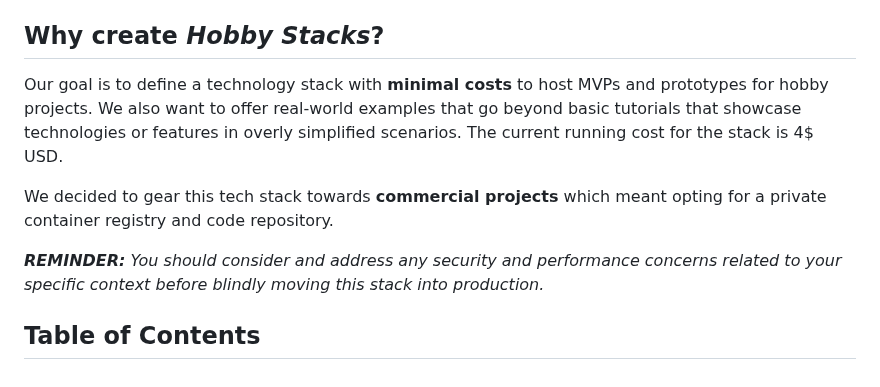
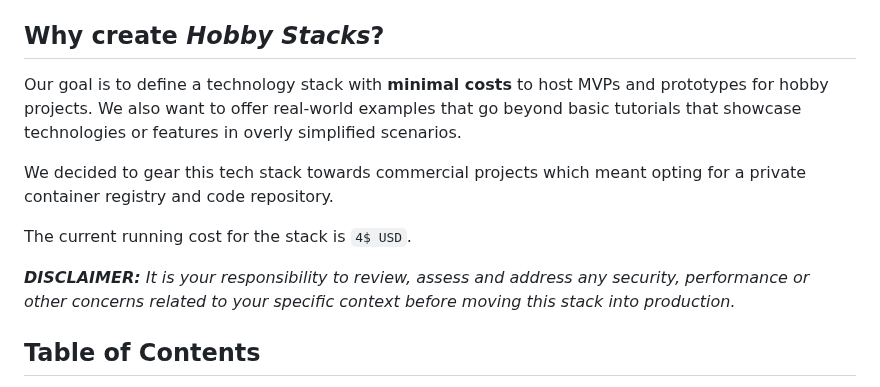
Before and after one commit to hobbystacks/soa-digitalocean, a Markdown page: README.md, the part around the change. Rendered like a GitHub page.

Commit message:
Reformulated the disclaimer in README.

```diff
--- a/README.md
+++ b/README.md
@@ -9,11 +9,13 @@ This project offers several examples of `single page applications (SPA)` communi
 <!-- omit in toc -->
 ## Why create *Hobby Stacks*?
 
-Our goal is to define a technology stack with **minimal costs** to host MVPs and prototypes for hobby projects. We also want to offer real-world examples that go beyond basic tutorials that showcase technologies or features in overly simplified scenarios. The current running cost for the stack is 4$ USD.
+Our goal is to define a technology stack with **minimal costs** to host MVPs and prototypes for hobby projects. We also want to offer real-world examples that go beyond basic tutorials that showcase technologies or features in overly simplified scenarios.
 
-We decided to gear this tech stack towards **commercial projects** which meant opting for a private container registry and code repository.
+We decided to gear this tech stack towards commercial projects which meant opting for a private container registry and code repository.
 
-***REMINDER:** You should consider and address any security and performance concerns related to your specific context before blindly moving this stack into production.*
+The current running cost for the stack is `4$ USD`.
+
+***DISCLAIMER:** It is your responsibility to review, assess and address any security, performance or other concerns related to your specific context before moving this stack into production.*
 
 <!-- | Features                         | Tools                                  | Costs |
 | -------------------------------- | -------------------------------------- | ----- |
```
